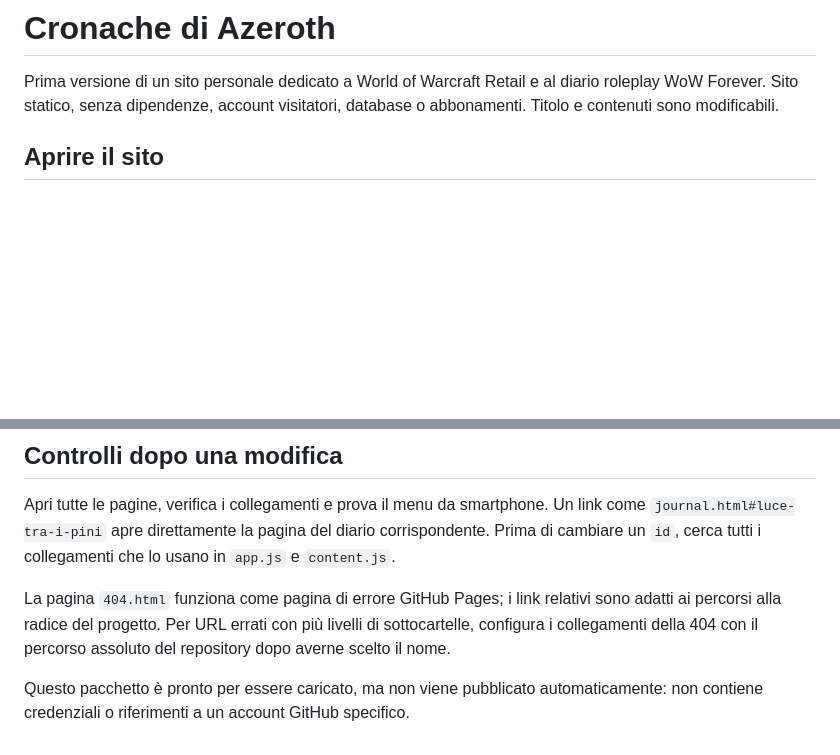
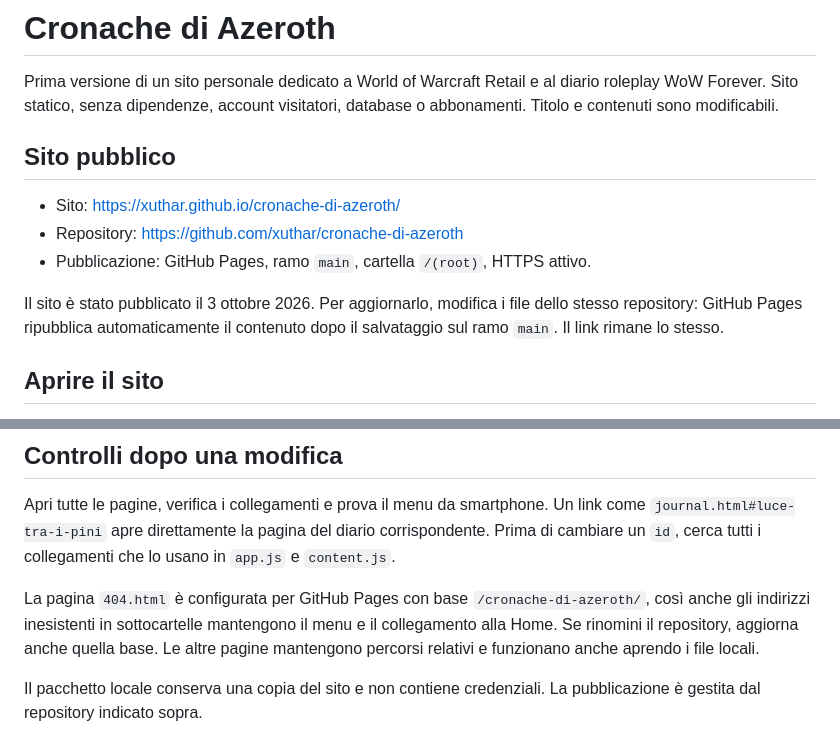
Before and after one commit to xuthar/cronache-di-azeroth, a Markdown page: README.md, 2 parts joined by grey strips. GitHub-like rendering; blank space fills up the shorter version.

Commit message:
Document the public website and future updates

```diff
--- a/README.md
+++ b/README.md
@@ -1,6 +1,14 @@
 # Cronache di Azeroth
 
 Prima versione di un sito personale dedicato a World of Warcraft Retail e al diario roleplay WoW Forever. Sito statico, senza dipendenze, account visitatori, database o abbonamenti. Titolo e contenuti sono modificabili.
+
+## Sito pubblico
+
+- Sito: https://xuthar.github.io/cronache-di-azeroth/
+- Repository: https://github.com/xuthar/cronache-di-azeroth
+- Pubblicazione: GitHub Pages, ramo `main`, cartella `/(root)`, HTTPS attivo.
+
+Il sito è stato pubblicato il 3 ottobre 2026. Per aggiornarlo, modifica i file dello stesso repository: GitHub Pages ripubblica automaticamente il contenuto dopo il salvataggio sul ramo `main`. Il link rimane lo stesso.
 
 ## Aprire il sito
 
@@ -66,6 +74,6 @@ L’immagine di apertura è un’illustrazione fantasy originale generata per qu
 
 Apri tutte le pagine, verifica i collegamenti e prova il menu da smartphone. Un link come `journal.html#luce-tra-i-pini` apre direttamente la pagina del diario corrispondente. Prima di cambiare un `id`, cerca tutti i collegamenti che lo usano in `app.js` e `content.js`.
 
-La pagina `404.html` funziona come pagina di errore GitHub Pages; i link relativi sono adatti ai percorsi alla radice del progetto. Per URL errati con più livelli di sottocartelle, configura i collegamenti della 404 con il percorso assoluto del repository dopo averne scelto il nome.
+La pagina `404.html` è configurata per GitHub Pages con base `/cronache-di-azeroth/`, così anche gli indirizzi inesistenti in sottocartelle mantengono il menu e il collegamento alla Home. Se rinomini il repository, aggiorna anche quella base. Le altre pagine mantengono percorsi relativi e funzionano anche aprendo i file locali.
 
-Questo pacchetto è pronto per essere caricato, ma non viene pubblicato automaticamente: non contiene credenziali o riferimenti a un account GitHub specifico.
+Il pacchetto locale conserva una copia del sito e non contiene credenziali. La pubblicazione è gestita dal repository indicato sopra.
```
